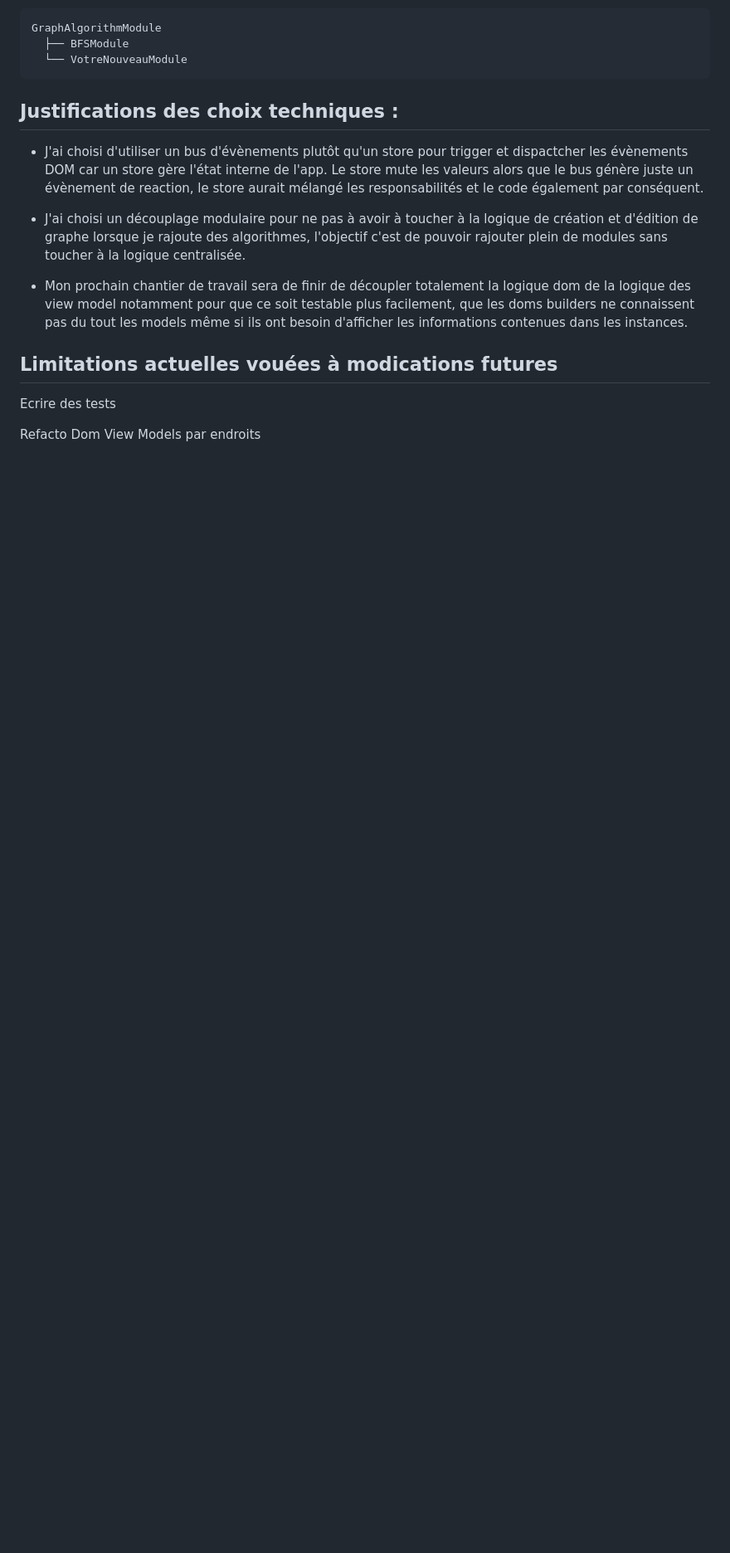
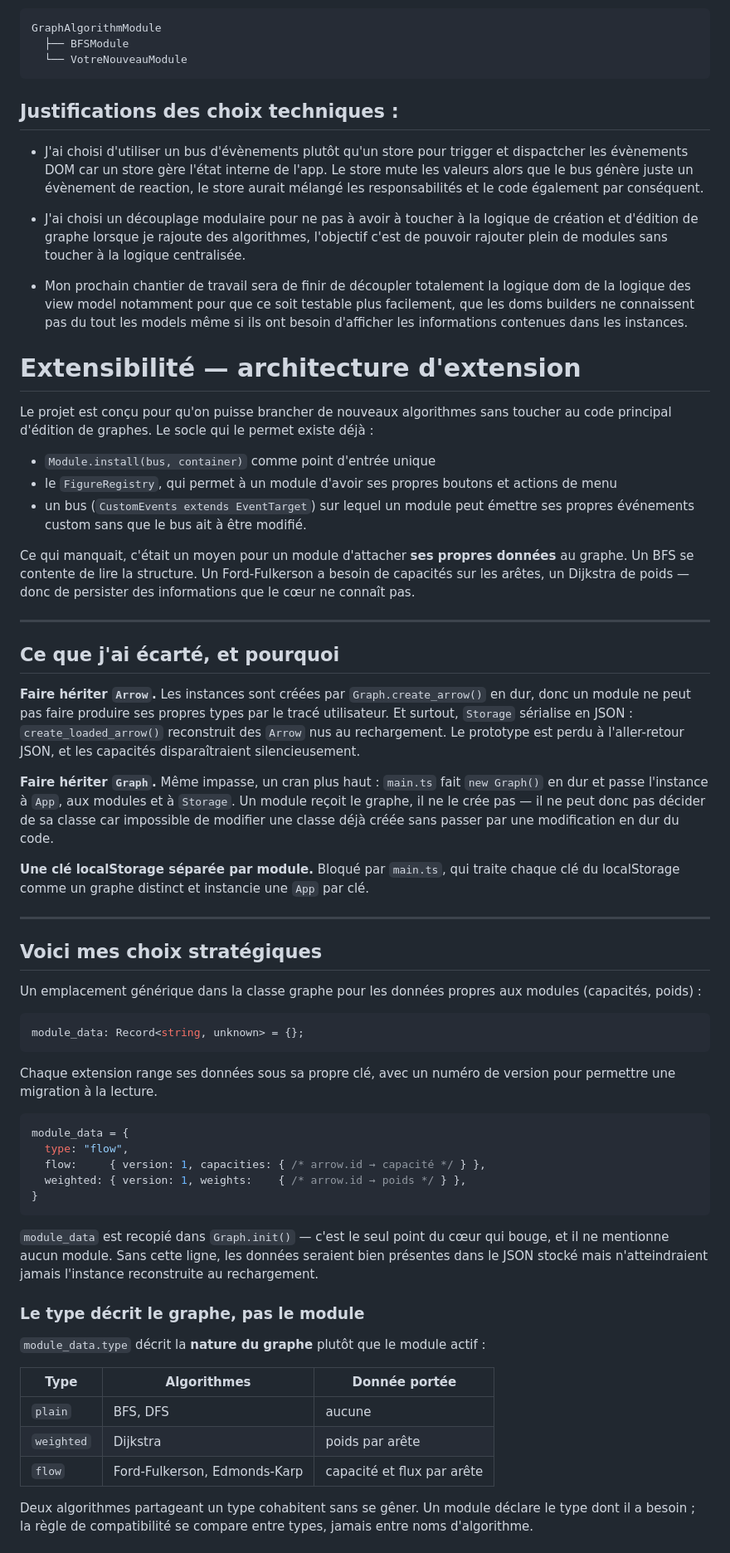
Before and after one commit to Aline86/graph_app, a Markdown page: readme.md, the part around one of its changes. Shown at 83% size. GitHub-like rendering; blank space fills up the shorter version.

Commit message:
cleaning separation of concerns

````diff
--- a/readme.md
+++ b/readme.md
@@ -100,9 +100,57 @@ GraphAlgorithmModule
 - J'ai choisi un découplage modulaire pour ne pas à avoir à toucher à la logique de création et d'édition de graphe lorsque je rajoute des algorithmes, l'objectif c'est de pouvoir rajouter plein de modules sans toucher à la logique centralisée.
 
 - Mon prochain chantier de travail sera de finir de découpler totalement la logique dom de la logique des view model notamment pour que ce soit testable plus facilement, que les doms builders ne connaissent pas du tout les models même si ils ont besoin d'afficher les informations contenues dans les instances.
+# Extensibilité — architecture d'extension
 
-## Limitations actuelles vouées à modications futures
+Le projet est conçu pour qu'on puisse brancher de nouveaux algorithmes sans toucher au code principal d'édition de graphes. Le socle qui le permet existe déjà :
 
-Ecrire des tests
+- `Module.install(bus, container)` comme point d'entrée unique
+- le `FigureRegistry`, qui permet à un module d'avoir ses propres boutons et actions de menu
+- un bus (`CustomEvents extends EventTarget`) sur lequel un module peut émettre ses propres événements custom sans que le bus ait à être modifié.
 
-Refacto Dom View Models par endroits
+Ce qui manquait, c'était un moyen pour un module d'attacher **ses propres données** au graphe. Un BFS se contente de lire la structure. Un Ford-Fulkerson a besoin de capacités sur les arêtes, un Dijkstra de poids — donc de persister des informations que le cœur ne connaît pas.
+
+---
+
+## Ce que j'ai écarté, et pourquoi
+
+**Faire hériter `Arrow`.** Les instances sont créées par `Graph.create_arrow()` en dur, donc un module ne peut pas faire produire ses propres types par le tracé utilisateur. Et surtout, `Storage` sérialise en JSON : `create_loaded_arrow()` reconstruit des `Arrow` nus au rechargement. Le prototype est perdu à l'aller-retour JSON, et les capacités disparaîtraient silencieusement.
+
+**Faire hériter `Graph`.** Même impasse, un cran plus haut : `main.ts` fait `new Graph()` en dur et passe l'instance à `App`, aux modules et à `Storage`. Un module reçoit le graphe, il ne le crée pas — il ne peut donc pas décider de sa classe car impossible de modifier une classe déjà créée sans passer par une modification en dur du code.
+
+**Une clé localStorage séparée par module.** Bloqué par `main.ts`, qui traite chaque clé du localStorage comme un graphe distinct et instancie une `App` par clé.
+
+---
+
+## Voici mes choix stratégiques
+
+Un emplacement générique dans la classe graphe pour les données propres aux modules (capacités, poids) :
+
+```ts
+module_data: Record<string, unknown> = {};
+```
+
+Chaque extension range ses données sous sa propre clé, avec un numéro de version pour permettre une migration à la lecture.
+
+```ts
+module_data = {
+  type: "flow",
+  flow:     { version: 1, capacities: { /* arrow.id → capacité */ } },
+  weighted: { version: 1, weights:    { /* arrow.id → poids */ } },
+}
+```
+
+`module_data` est recopié dans `Graph.init()` — c'est le seul point du cœur qui bouge, et il ne mentionne aucun module. Sans cette ligne, les données seraient bien présentes dans le JSON stocké mais n'atteindraient jamais l'instance reconstruite au rechargement.
+
+### Le type décrit le graphe, pas le module
+
+`module_data.type` décrit la **nature du graphe** plutôt que le module actif :
+
+| Type | Algorithmes | Donnée portée |
+|---|---|---|
+| `plain` | BFS, DFS | aucune |
+| `weighted` | Dijkstra | poids par arête |
+| `flow` | Ford-Fulkerson, Edmonds-Karp | capacité et flux par arête |
+
+Deux algorithmes partageant un type cohabitent sans se gêner. Un module déclare le type dont il a besoin ; la règle de compatibilité se compare entre types, jamais entre noms d'algorithme.
+
````
Also changed, not shown: other parts of readme.md (+32 -0 lines).
